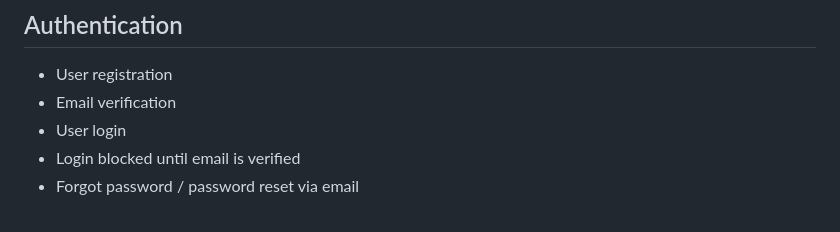
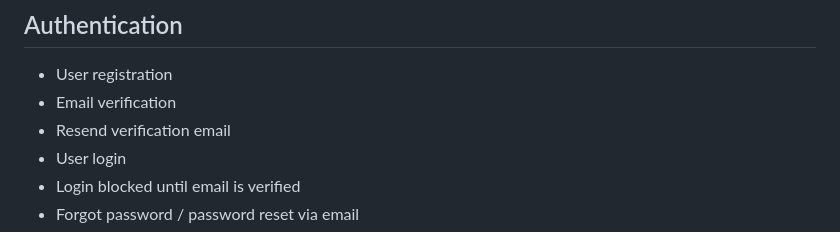
Before and after one commit to bryanarius/Brymon-Team-Builder, a Markdown page: README.md, the part around the change. GitHub-like rendering.

```diff
--- a/README.md
+++ b/README.md
@@ -69,6 +69,7 @@ Brymon combines:
 
 - User registration
 - Email verification
+- Resend verification email
 - User login
 - Login blocked until email is verified
 - Forgot password / password reset via email
```
